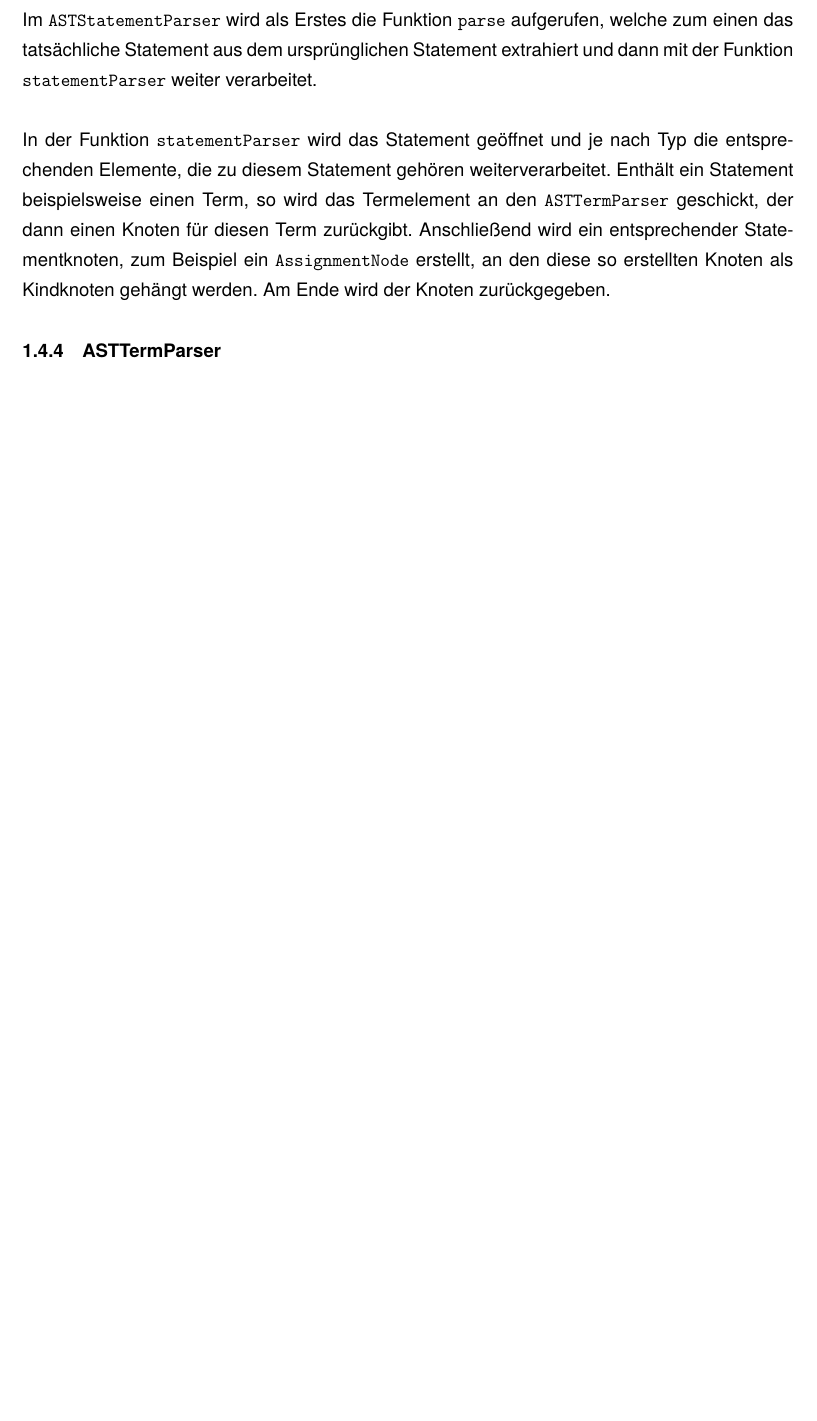
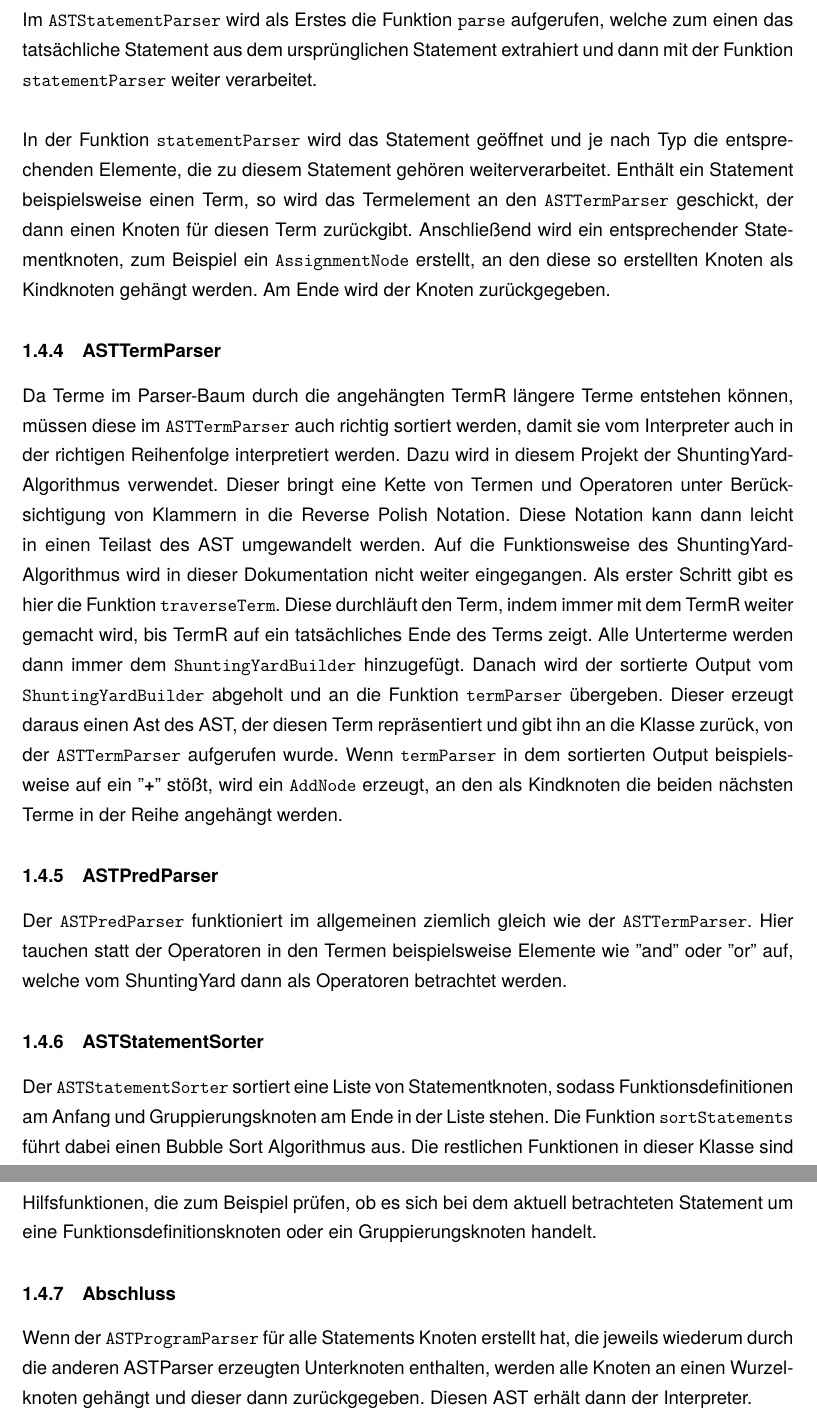
Before and after one commit to jassler/Tabulang, a LaTeX document (documentation/documentation.tex, which reads documentation/parser.tex): part of page 8 of 33 before the commit and two parts of pages 8 and 9 of 34 after it, the two joined at a grey line, cut so that both start at the same text, the shorter picture padded with empty space. Compiled offline with pdfLaTeX.

Commit message:
finished AST doc

```diff
--- a/documentation/parser.tex
+++ b/documentation/parser.tex
@@ -131,3 +131,22 @@ In der Funktion \texttt{statementParser} wird das Statement geöffnet und je nac
 Am Ende wird der Knoten zurückgegeben.
 
 \subsubsection{ASTTermParser}
+
+Da Terme im Parser-Baum durch die angehängten TermR längere Terme entstehen können, müssen diese im  \texttt{ASTTermParser} auch richtig sortiert werden, damit sie vom Interpreter auch in der richtigen Reihenfolge interpretiert werden.
+Dazu wird in diesem Projekt der ShuntingYard-Algorithmus verwendet. Dieser bringt eine Kette von Termen und Operatoren unter Berücksichtigung von Klammern in die Reverse Polish Notation. Diese Notation kann dann leicht in einen Teilast des AST umgewandelt werden. Auf die Funktionsweise des ShuntingYard-Algorithmus wird in dieser Dokumentation nicht weiter eingegangen.
+Als erster Schritt gibt es hier die Funktion \texttt{traverseTerm}. Diese durchläuft den Term, indem immer mit dem TermR weiter gemacht wird, bis TermR auf ein tatsächliches Ende des Terms zeigt. Alle Unterterme werden dann immer dem \texttt{ShuntingYardBuilder} hinzugefügt.
+Danach wird der sortierte Output vom \texttt{ShuntingYardBuilder} abgeholt und an die Funktion \texttt{termParser} übergeben.
+Dieser erzeugt daraus einen Ast des AST, der diesen Term repräsentiert und gibt ihn an die Klasse zurück, von der \texttt{ASTTermParser} aufgerufen wurde.
+Wenn \texttt{termParser} in dem sortierten Output beispielsweise auf ein ''\textbf{+}'' stößt, wird ein \texttt{AddNode} erzeugt, an den als Kindknoten die beiden nächsten Terme in der Reihe angehängt werden.
+
+\subsubsection{ASTPredParser}
+
+Der \texttt{ASTPredParser} funktioniert im allgemeinen ziemlich gleich wie der \texttt{ASTTermParser}. Hier tauchen statt der Operatoren in den Termen beispielsweise Elemente wie ''and'' oder ''or'' auf, welche vom ShuntingYard dann als Operatoren betrachtet werden.
+
+\subsubsection{ASTStatementSorter}
+
+Der \texttt{ASTStatementSorter} sortiert eine Liste von Statementknoten, sodass Funktionsdefinitionen am Anfang und Gruppierungsknoten am Ende in der Liste stehen. Die Funktion \texttt{sortStatements} führt dabei einen Bubble Sort Algorithmus aus. Die restlichen Funktionen in dieser Klasse sind Hilfsfunktionen, die zum Beispiel prüfen, ob es sich bei dem aktuell betrachteten Statement um eine Funktionsdefinitionsknoten oder ein Gruppierungsknoten handelt.
+
+\subsubsection{Abschluss}
+
+Wenn der \texttt{ASTProgramParser} für alle Statements Knoten erstellt hat, die jeweils wiederum durch die anderen ASTParser erzeugten Unterknoten enthalten, werden alle Knoten an einen Wurzelknoten gehängt und dieser dann zurückgegeben. Diesen AST erhält dann der Interpreter.
```
